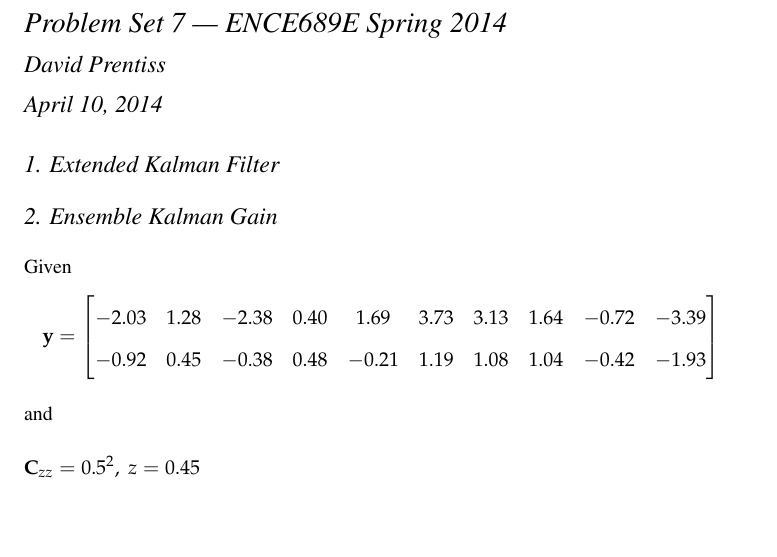
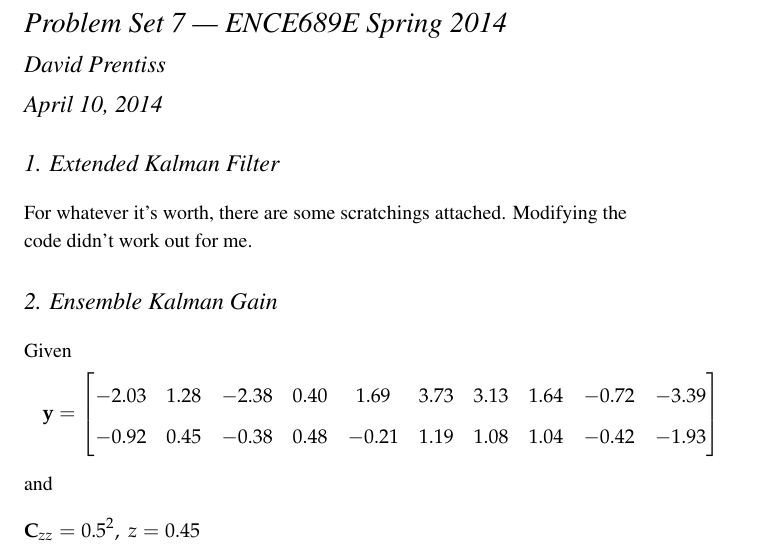
Before and after one commit to dprentiss/ence689e, a LaTeX document (ps7/prentissPS7.tex): part of page 1 of 2, cut so that both start at the same text, the shorter picture padded with empty space. Compiled offline with pdfLaTeX.

Commit message:
ps7 final

```diff
--- a/ps7/prentissPS7.tex
+++ b/ps7/prentissPS7.tex
@@ -42,6 +42,9 @@
 \maketitle
 
 \section{1. Extended Kalman Filter}
+
+For whatever it's worth, there are some scratchings attached. Modifying the code didn't work out for me.
+
 \section{2. Ensemble Kalman Gain}
 Given
 \begin{align*}
```
